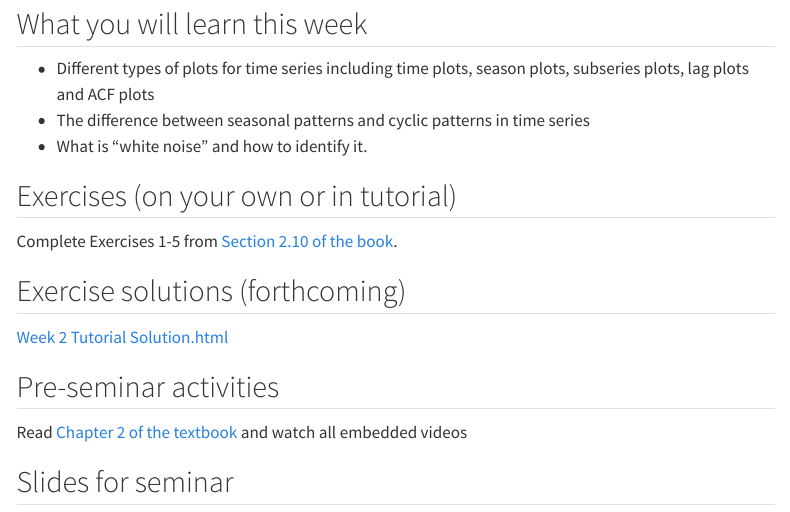
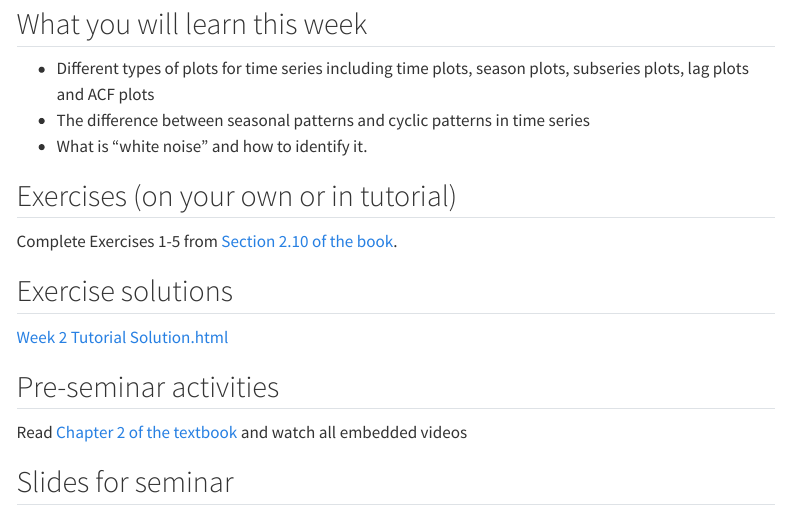
Before and after one commit to numbats/bf, a Quarto document (week2/index.qmd): the page in a window 1100 px wide, from 80 px down. Rendered offline with R 4.5, knitr and Pandoc in place of Quarto, with nearby package versions; some code elsewhere in the file could not run offline; menus at the side of the page are left out.

Commit message:
fixed substitle for solutiion

```diff
--- a/week2/index.qmd
+++ b/week2/index.qmd
@@ -18,7 +18,7 @@ source(here::here("course_info.R"))
 
 Complete Exercises 1-5 from [Section 2.10 of the book](https://otexts.com/fpp3/graphics-exercises.html).
 
-## Exercise solutions (forthcoming)
+## Exercise solutions
 
 ::: {.callout appearance="minimal"}
 <i class="bi bi-download"></i> [Week 2 Tutorial Solution.html](Week2.html){download="Week 2 Tutorial Solution.html"}
```
Also changed, not shown: docs/search.json, 3 other files.
